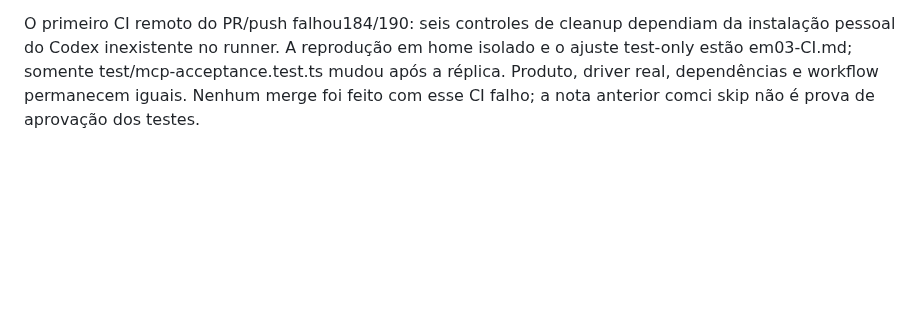
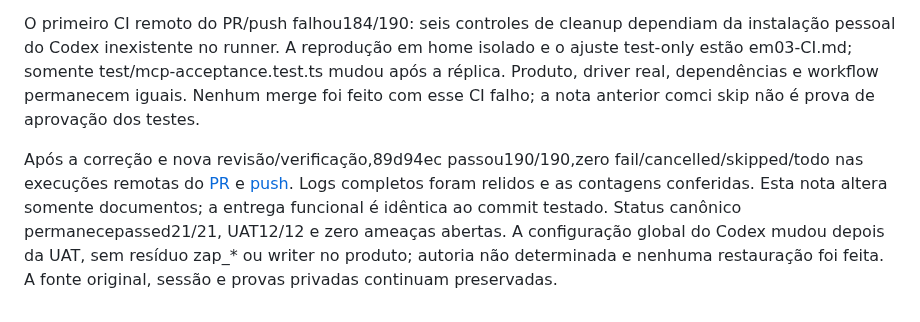
Before and after one commit to dlr-1337/zap-mcp, a Markdown page: .planning/SHIP.md, the part around the change. Drawn GitHub-style; blank space fills up the shorter version.

```diff
--- a/.planning/SHIP.md
+++ b/.planning/SHIP.md
@@ -53,3 +53,5 @@ Verificação funcional local:21/21critérios, cinco requisitos MCP,190/190teste
 A cópia pública passou novamente a suíte integral:190/190,exit0normal,zero fail/cancelled/skipped/todo,73525.545084ms em Node24.21.0/TMPDIRprivado, incluindo os18arquivos de regressão anteriores. Reusou as dependências locais fixadas, sem instalação nova; o CI remoto fará instalação isolada. A auditoria da réplica encontrou143novosblobs/68commits sem correspondência nos valores conhecidos de IDs, identidades, nomes privados, hashes reais de mídia, credenciais ou caminhos do runtime. O gateTDD reconhece03-02/03-03 com0violações; as demais sequências RED/GREEN permanecem nas evidências, sem inventar trailers gate-status.
 
 O primeiro CI remoto do PR/push falhou184/190: seis controles de cleanup dependiam da instalação pessoal do Codex inexistente no runner. A reprodução em home isolado e o ajuste test-only estão em03-CI.md; somente test/mcp-acceptance.test.ts mudou após a réplica. Produto, driver real, dependências e workflow permanecem iguais. Nenhum merge foi feito com esse CI falho; a nota anterior comci skip não é prova de aprovação dos testes.
+
+Após a correção e nova revisão/verificação,89d94ec passou190/190,zero fail/cancelled/skipped/todo nas execuções remotas do [PR](https://github.com/dlr-1337/zap-mcp/actions/runs/38314025888) e [push](https://github.com/dlr-1337/zap-mcp/actions/runs/38314020715). Logs completos foram relidos e as contagens conferidas. Esta nota altera somente documentos; a entrega funcional é idêntica ao commit testado. Status canônico permanecepassed21/21, UAT12/12 e zero ameaças abertas. A configuração global do Codex mudou depois da UAT, sem resíduo zap_* ou writer no produto; autoria não determinada e nenhuma restauração foi feita. A fonte original, sessão e provas privadas continuam preservadas.
```
Also changed, not shown: .planning/STATE.md (+8 -7 lines).
